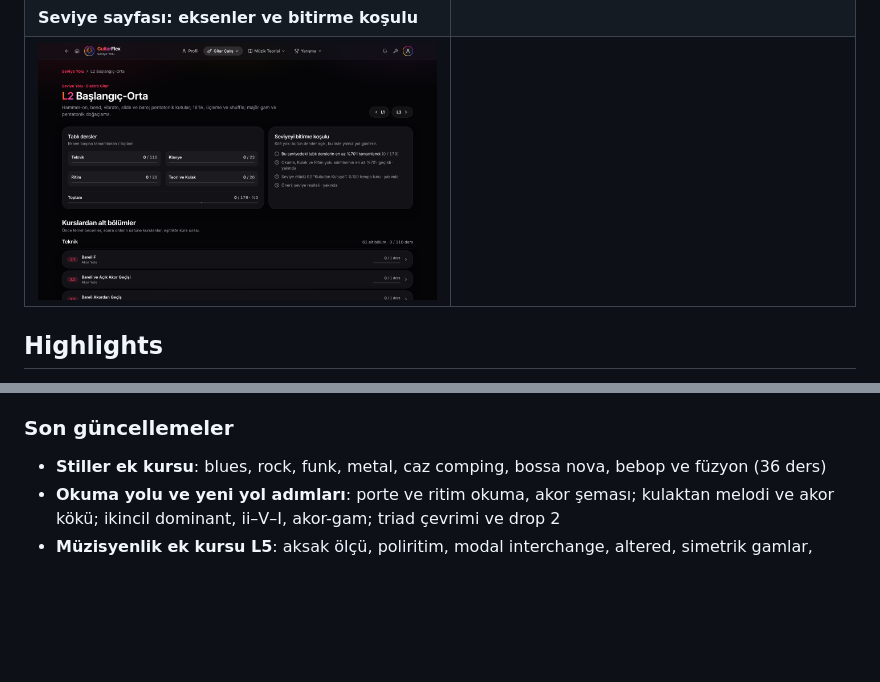
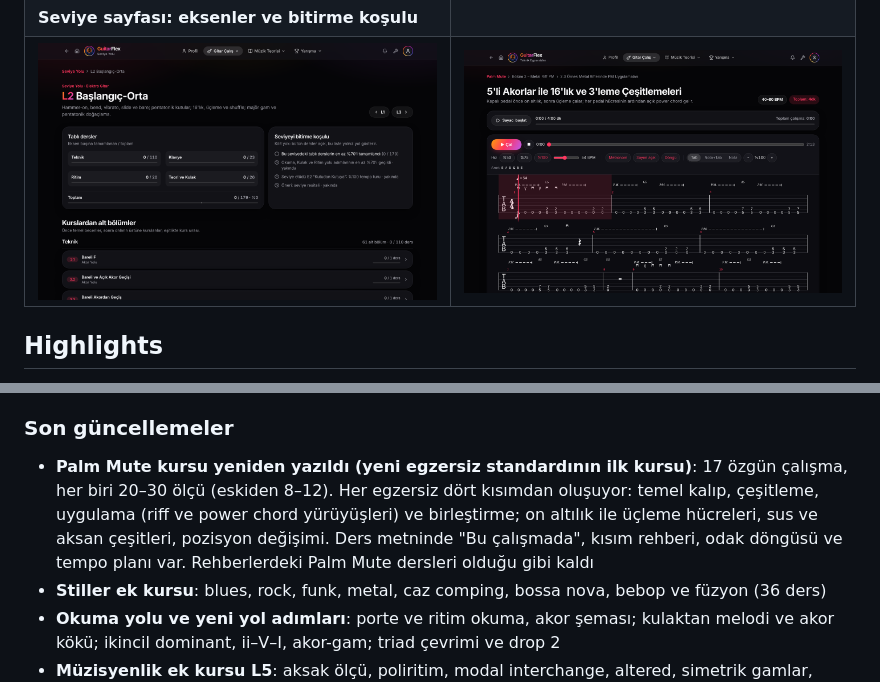
Before and after one commit to TheDifference-dev/GuitarFlex, a Markdown page: README.md, 2 parts joined by grey strips. GitHub-like rendering; pictures changed too: docs/ekran/uzun-egzersiz.png (added); blank space fills up the shorter version.

Commit message:
README: Palm Mute kursu yeni egzersiz standardıyla yeniden yazıldı
Co-Authored-By: Claude Opus 5.5 <noreply@anthropic.com>
Claude-Session: https://claude.ai/code/session_01M9vcoovcEPR1mPTKaBCYF4

```diff
--- a/README.md
+++ b/README.md
@@ -20,7 +20,7 @@ behind every exercise, and adds a songs & solos library, backing tracks for impr
 | **Profil: görevler, seri, başarımlar** | **Seviye Yolu** |
 | ![Profil](docs/ekran/profil.png) | ![Seviye Yolu](docs/ekran/seviye-yolu.png) |
 | **Seviye sayfası: eksenler ve bitirme koşulu** | |
-| ![Seviye sayfası](docs/ekran/seviye.png) | |
+| ![Seviye sayfası](docs/ekran/seviye.png) | ![Uzun egzersiz](docs/ekran/uzun-egzersiz.png) |
 
 ## Highlights
 
@@ -65,6 +65,7 @@ Masaüstü uygulaması ve web sitesi aynı koddan çalışır.
 
 ### Son güncellemeler
 
+- **Palm Mute kursu yeniden yazıldı (yeni egzersiz standardının ilk kursu)**: 17 özgün çalışma, her biri 20–30 ölçü (eskiden 8–12). Her egzersiz dört kısımdan oluşuyor: temel kalıp, çeşitleme, uygulama (riff ve power chord yürüyüşleri) ve birleştirme; on altılık ile üçleme hücreleri, sus ve aksan çeşitleri, pozisyon değişimi. Ders metninde "Bu çalışmada", kısım rehberi, odak döngüsü ve tempo planı var. Rehberlerdeki Palm Mute dersleri olduğu gibi kaldı
 - **Stiller ek kursu**: blues, rock, funk, metal, caz comping, bossa nova, bebop ve füzyon (36 ders)
 - **Okuma yolu ve yeni yol adımları**: porte ve ritim okuma, akor şeması; kulaktan melodi ve akor kökü; ikincil dominant, ii–V–I, akor-gam; triad çevrimi ve drop 2
 - **Müzisyenlik ek kursu L5**: aksak ölçü, poliritim, modal interchange, altered, simetrik gamlar, tritone ikamesi, akor-gam, gerilimli dizilişler, değişimler üzerinde doğaçlama; akor diyagramları koyu temada görünür
```
